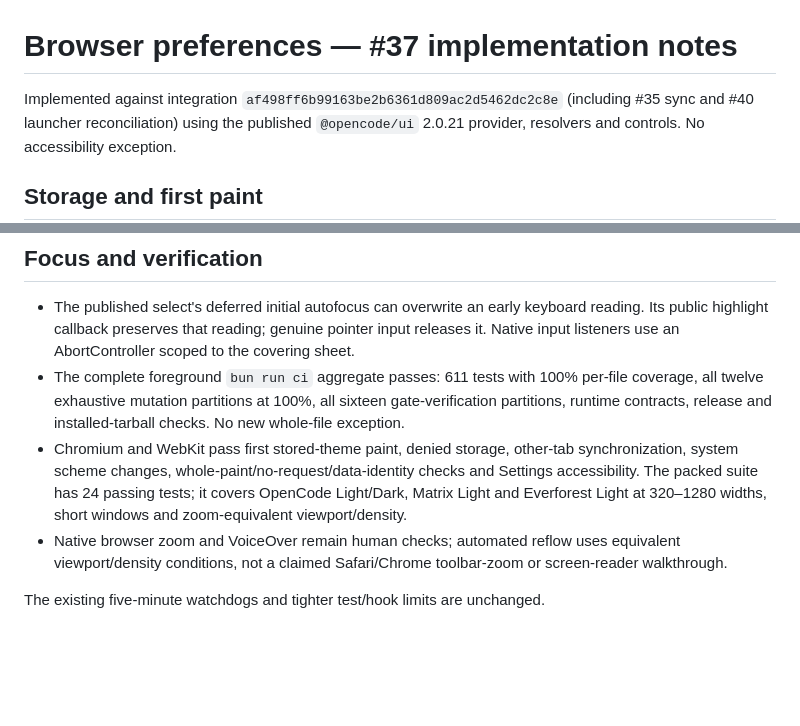
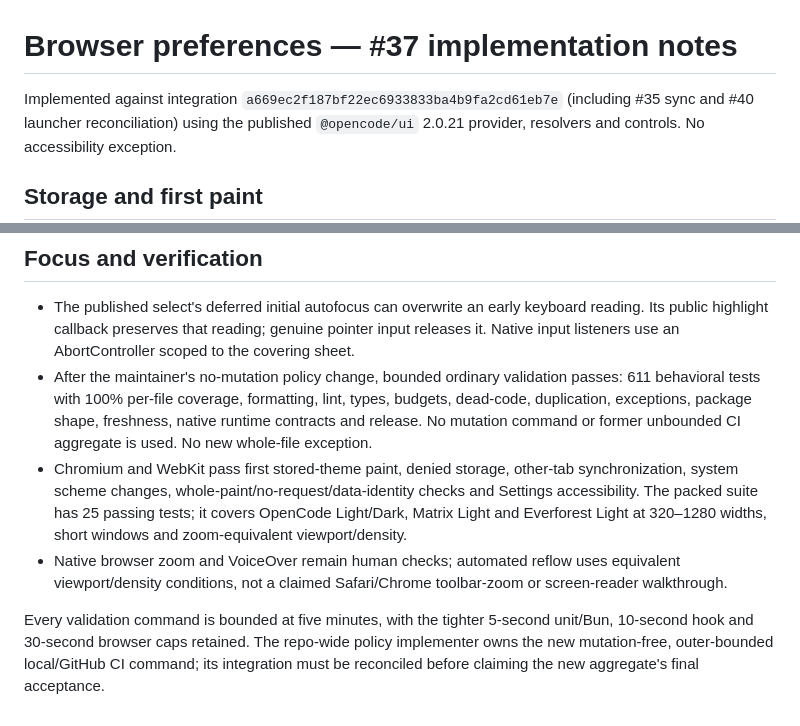
Before and after one commit to ysm-dev/opencode-stats, a Markdown page: docs/preferences.md, 2 parts joined by grey strips. Drawn GitHub-style; blank space fills up the shorter version.

Commit message:
docs(preferences): align evidence with mutation-free validation policy

```diff
--- a/docs/preferences.md
+++ b/docs/preferences.md
@@ -1,6 +1,6 @@
 # Browser preferences — #37 implementation notes
 
-Implemented against integration `af498ff6b99163be2b6361d809ac2d5462dc2c8e` (including
+Implemented against integration `a669ec2f187bf22ec6933833ba4b9fa2cd61eb7e` (including
 #35 sync and #40 launcher reconciliation) using the
 published `@opencode/ui` 2.0.21 provider, resolvers and controls. No accessibility exception.
 
@@ -50,14 +50,18 @@ It also has negative/boundary fixtures through the same public palette seam.
 - The published select's deferred initial autofocus can overwrite an early keyboard reading.
   Its public highlight callback preserves that reading; genuine pointer input releases it.
   Native input listeners use an AbortController scoped to the covering sheet.
-- The complete foreground `bun run ci` aggregate passes: 611 tests with 100% per-file coverage,
-  all twelve exhaustive mutation partitions at 100%, all sixteen gate-verification partitions,
-  runtime contracts, release and installed-tarball checks. No new whole-file exception.
+- After the maintainer's no-mutation policy change, bounded ordinary validation passes:
+  611 behavioral tests with 100% per-file coverage, formatting, lint, types, budgets, dead-code,
+  duplication, exceptions, package shape, freshness, native runtime contracts and release.
+  No mutation command or former unbounded CI aggregate is used. No new whole-file exception.
 - Chromium and WebKit pass first stored-theme paint, denied storage, other-tab synchronization,
   system scheme changes, whole-paint/no-request/data-identity checks and Settings accessibility.
-  The packed suite has 24 passing tests; it covers OpenCode Light/Dark, Matrix Light and
+  The packed suite has 25 passing tests; it covers OpenCode Light/Dark, Matrix Light and
   Everforest Light at 320–1280 widths, short windows and zoom-equivalent viewport/density.
 - Native browser zoom and VoiceOver remain human checks; automated reflow uses equivalent
   viewport/density conditions, not a claimed Safari/Chrome toolbar-zoom or screen-reader walkthrough.
 
-The existing five-minute watchdogs and tighter test/hook limits are unchanged.
+Every validation command is bounded at five minutes, with the tighter 5-second unit/Bun,
+10-second hook and 30-second browser caps retained. The repo-wide policy implementer owns
+the new mutation-free, outer-bounded local/GitHub CI command; its integration must be reconciled
+before claiming the new aggregate's final acceptance.
```
